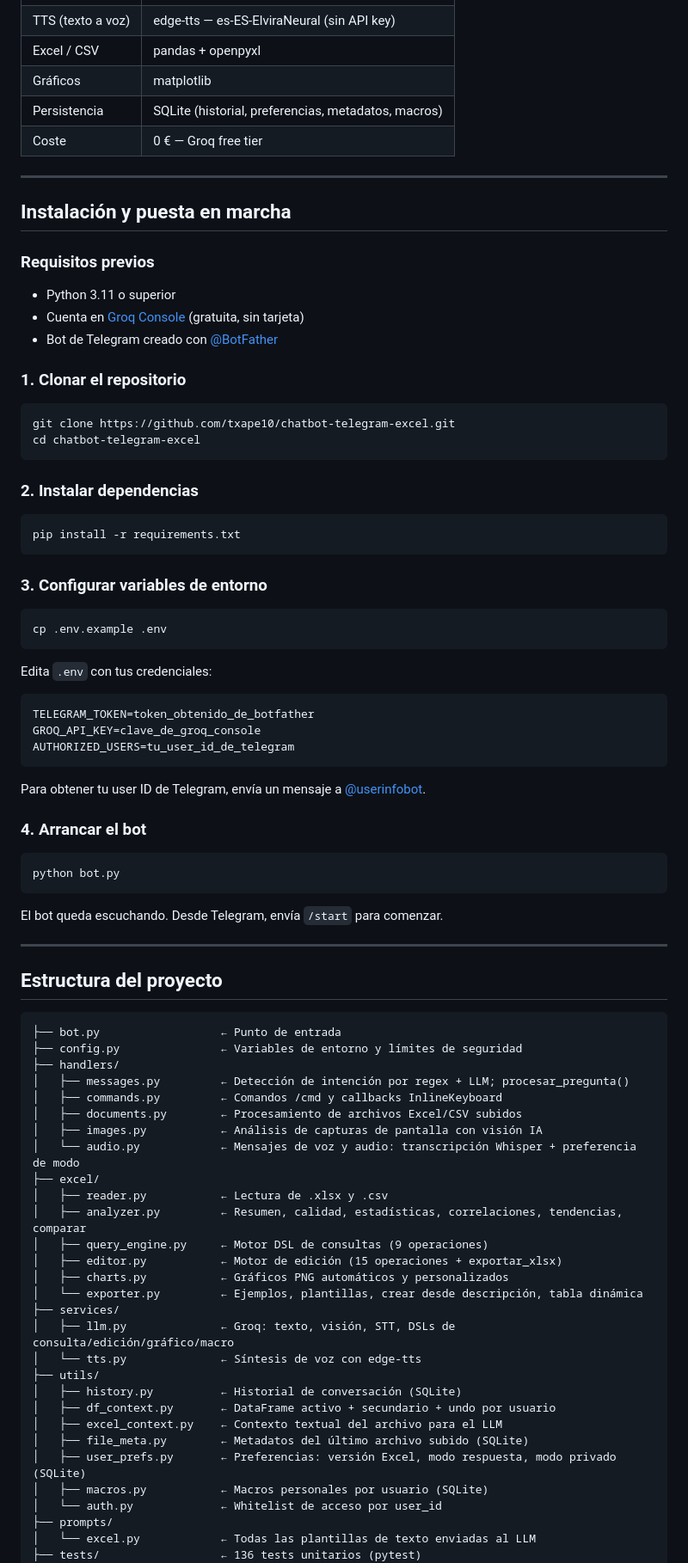
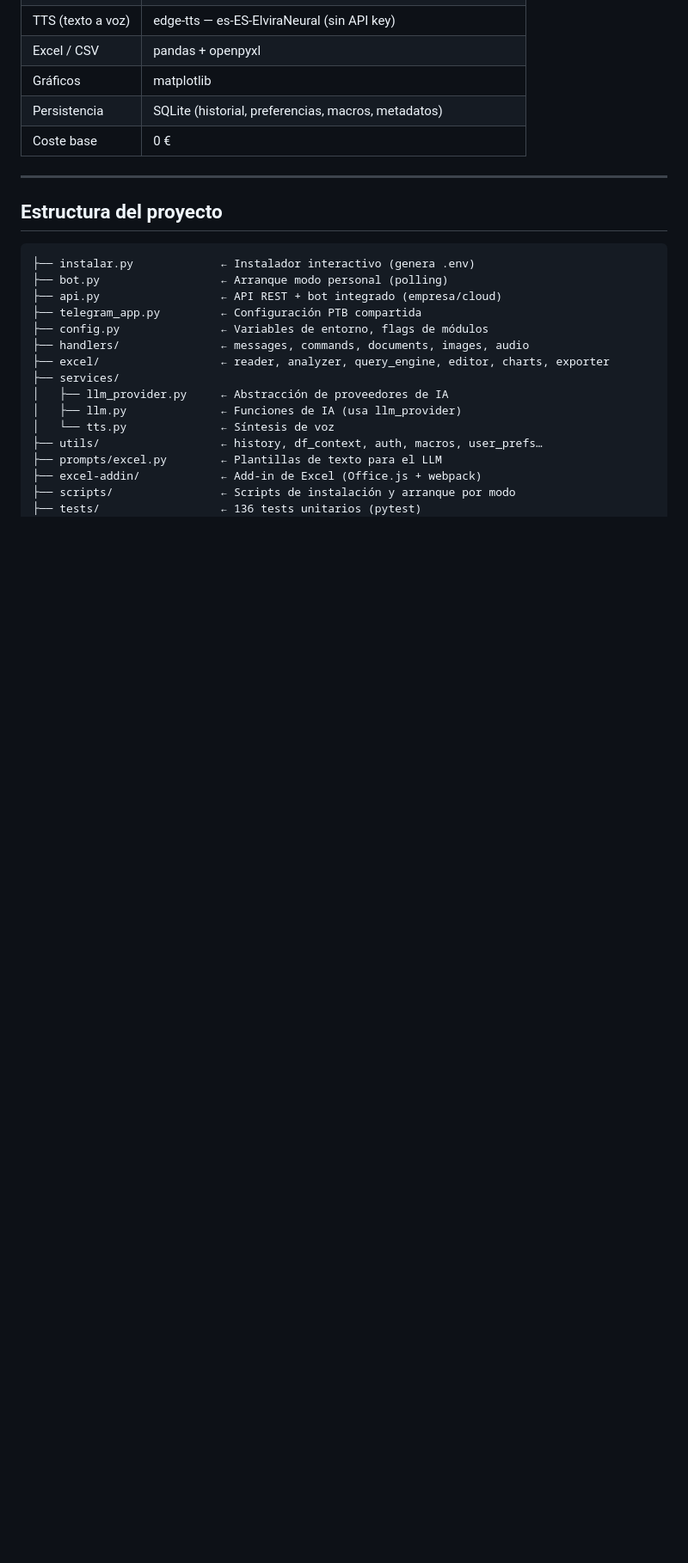
Before and after one commit to txape10/chatbot-telegram-excel, a Markdown page: README.md, the part around one of its changes. Shown at 86% size. Rendered like a GitHub page; blank space fills up the shorter version.

Commit message:
README: reescritura completa con modos de despliegue, proveedores IA y arquitectura actual
Co-Authored-By: Claude Sonnet 4.6 <noreply@anthropic.com>

````diff
--- a/README.md
+++ b/README.md
@@ -129,87 +183,28 @@ Guarda secuencias de operaciones con nombre y ejecútalas cuando quieras:
 | TTS (texto a voz) | edge-tts — es-ES-ElviraNeural (sin API key) |
 | Excel / CSV | pandas + openpyxl |
 | Gráficos | matplotlib |
-| Persistencia | SQLite (historial, preferencias, metadatos, macros) |
-| Coste | 0 € — Groq free tier |
-
----
-
-## Instalación y puesta en marcha
-
-### Requisitos previos
-- Python 3.11 o superior
-- Cuenta en [Groq Console](https://console.groq.com) (gratuita, sin tarjeta)
-- Bot de Telegram creado con [@BotFather](https://t.me/BotFather)
-
-### 1. Clonar el repositorio
-
-```bash
-git clone https://github.com/txape10/chatbot-telegram-excel.git
-cd chatbot-telegram-excel
-```
-
-### 2. Instalar dependencias
-
-```bash
-pip install -r requirements.txt
-```
-
-### 3. Configurar variables de entorno
-
-```bash
-cp .env.example .env
-```
-
-Edita `.env` con tus credenciales:
-
-```env
-TELEGRAM_TOKEN=token_obtenido_de_botfather
-GROQ_API_KEY=clave_de_groq_console
-AUTHORIZED_USERS=tu_user_id_de_telegram
-```
-
-Para obtener tu user ID de Telegram, envía un mensaje a [@userinfobot](https://t.me/userinfobot).
-
-### 4. Arrancar el bot
-
-```bash
-python bot.py
-```
-
-El bot queda escuchando. Desde Telegram, envía `/start` para comenzar.
+| Persistencia | SQLite (historial, preferencias, macros, metadatos) |
+| Coste base | 0 € |
 
 ---
 
 ## Estructura del proyecto
 
 ```
-├── bot.py                  ← Punto de entrada
-├── config.py               ← Variables de entorno y límites de seguridad
-├── handlers/
-│   ├── messages.py         ← Detección de intención por regex + LLM; procesar_pregunta()
-│   ├── commands.py         ← Comandos /cmd y callbacks InlineKeyboard
-│   ├── documents.py        ← Procesamiento de archivos Excel/CSV subidos
-│   ├── images.py           ← Análisis de capturas de pantalla con visión IA
-│   └── audio.py            ← Mensajes de voz y audio: transcripción Whisper + preferencia de modo
-├── excel/
-│   ├── reader.py           ← Lectura de .xlsx y .csv
-│   ├── analyzer.py         ← Resumen, calidad, estadísticas, correlaciones, tendencias, comparar
-│   ├── query_engine.py     ← Motor DSL de consultas (9 operaciones)
-│   ├── editor.py           ← Motor de edición (15 operaciones + exportar_xlsx)
-│   ├── charts.py           ← Gráficos PNG automáticos y personalizados
-│   └── exporter.py         ← Ejemplos, plantillas, crear desde descripción, tabla dinámica
+├── instalar.py             ← Instalador interactivo (genera .env)
+├── bot.py                  ← Arranque modo personal (polling)
+├── api.py                  ← API REST + bot integrado (empresa/cloud)
+├── telegram_app.py         ← Configuración PTB compartida
+├── config.py               ← Variables de entorno, flags de módulos
+├── handlers/               ← messages, commands, documents, images, audio
+├── excel/                  ← reader, analyzer, query_engine, editor, charts, exporter
 ├── services/
-│   ├── llm.py              ← Groq: texto, visión, STT, DSLs de consulta/edición/gráfico/macro
-│   └── tts.py              ← Síntesis de voz con edge-tts
-├── utils/
-│   ├── history.py          ← Historial de conversación (SQLite)
-│   ├── df_context.py       ← DataFrame activo + secundario + undo por usuario
-│   ├── excel_context.py    ← Contexto textual del archivo para el LLM
-│   ├── file_meta.py        ← Metadatos del último archivo subido (SQLite)
-│   ├── user_prefs.py       ← Preferencias: versión Excel, modo respuesta, modo privado (SQLite)
-│   ├── macros.py           ← Macros personales por usuario (SQLite)
-│   └── auth.py             ← Whitelist de acceso por user_id
-├── prompts/
-│   └── excel.py            ← Todas las plantillas de texto enviadas al LLM
+│   ├── llm_provider.py     ← Abstracción de proveedores de IA
+│   ├── llm.py              ← Funciones de IA (usa llm_provider)
+│   └── tts.py              ← Síntesis de voz
+├── utils/                  ← history, df_context, auth, macros, user_prefs…
+├── prompts/excel.py        ← Plantillas de texto para el LLM
+├── excel-addin/            ← Add-in de Excel (Office.js + webpack)
+├── scripts/                ← Scripts de instalación y arranque por modo
 ├── tests/                  ← 136 tests unitarios (pytest)
 ├── knowledge/              ← Base de conocimiento en Markdown
````
Also changed, not shown: other parts of README.md (+152 -115 lines).
